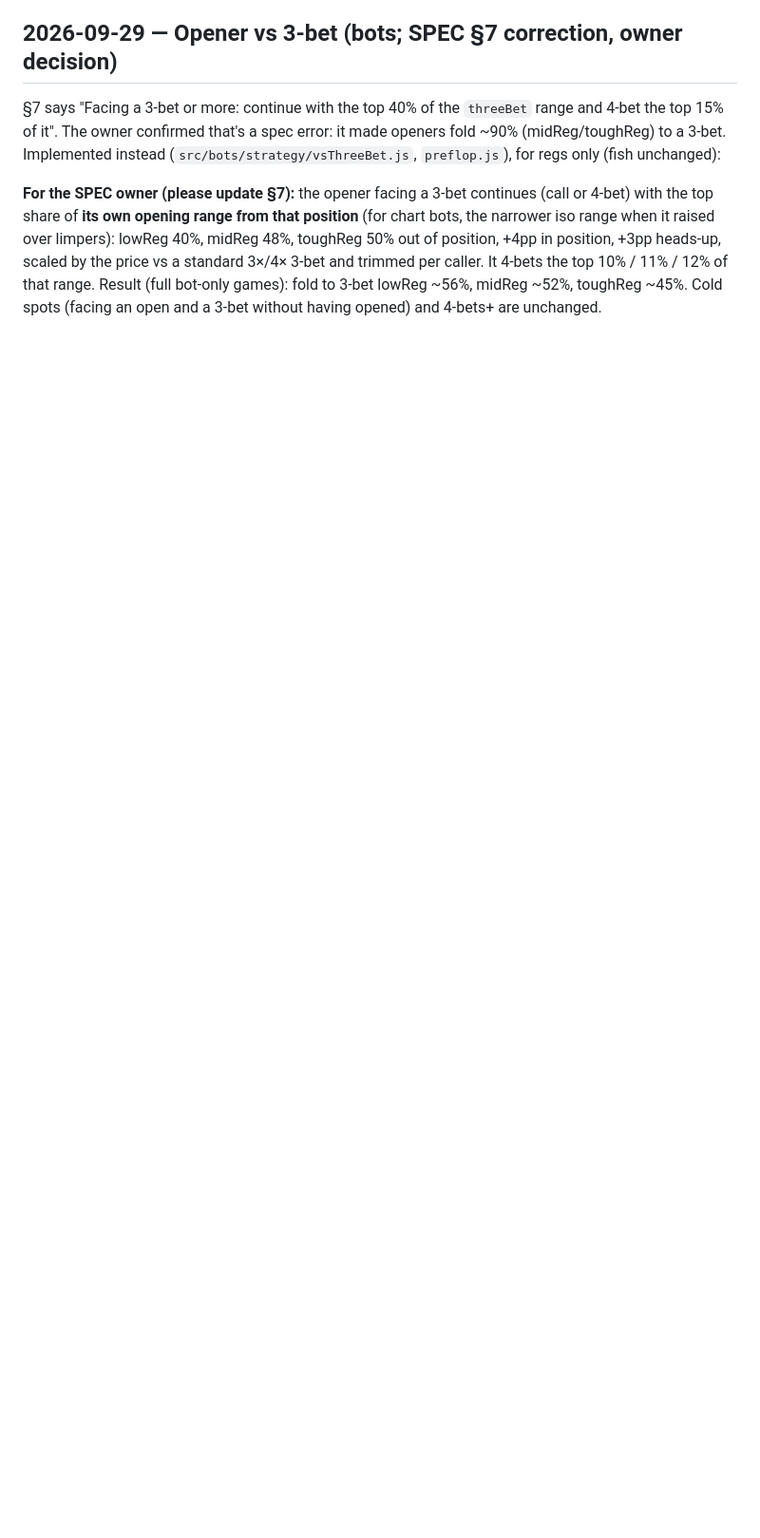
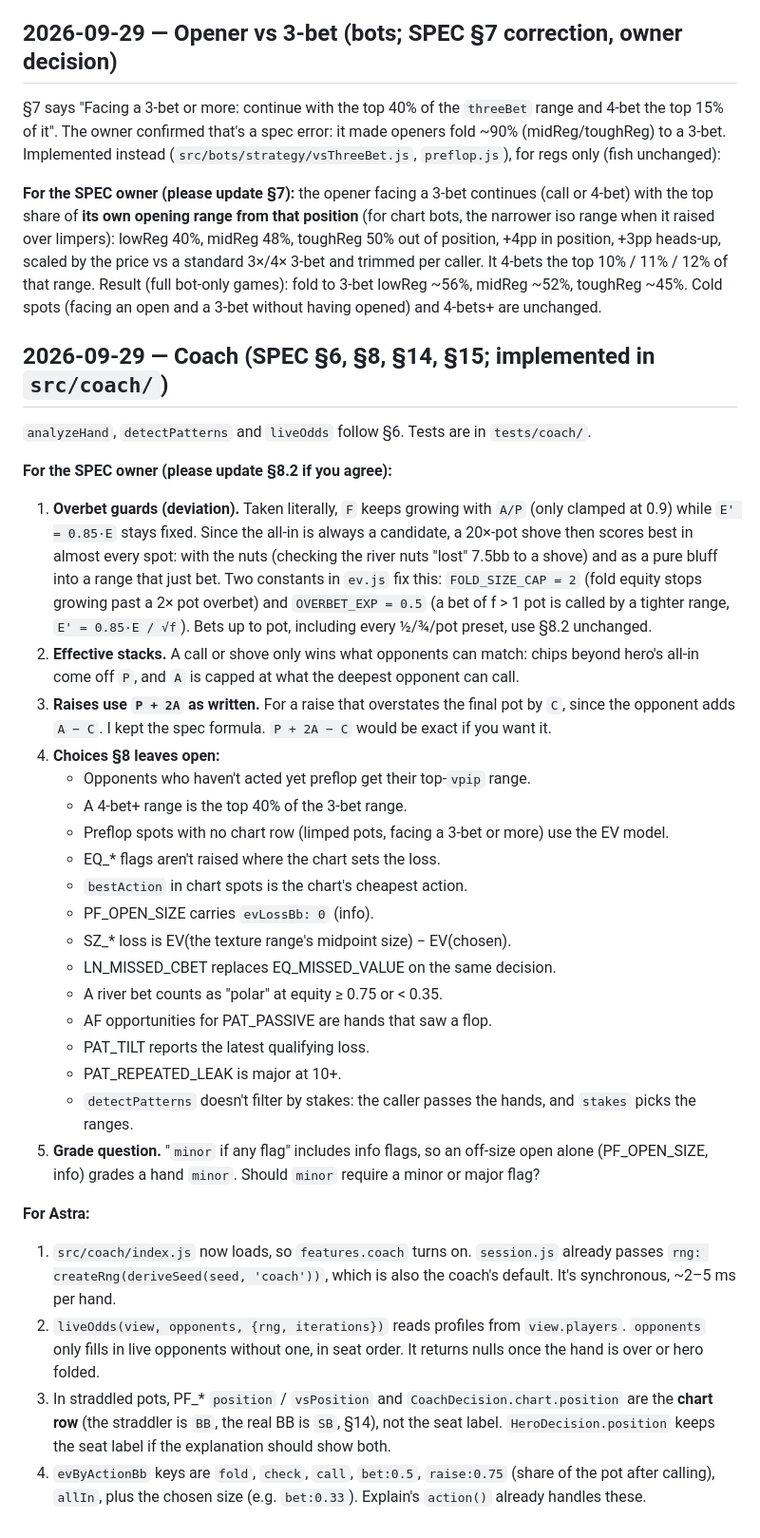
Before and after one commit to andrewwang2623/poker-trainer, a Markdown page: REQUESTS-claude.md, the part around the change. Shown at 95% size. Rendered like a GitHub page; blank space fills up the shorter version.

Commit message:
requests: coach spec notes (§8.2 overbet guards, open choices) and wiring notes for Astra
Co-Authored-By: Claude Opus 5.5 <noreply@anthropic.com>

```diff
--- a/REQUESTS-claude.md
+++ b/REQUESTS-claude.md
@@ -188,3 +188,47 @@ over limpers): lowReg 40%, midReg 48%, toughReg 50% out of position, +4pp in pos
 by the price vs a standard 3×/4× 3-bet and trimmed per caller. It 4-bets the top 10% / 11% / 12% of that
 range. Result (full bot-only games): fold to 3-bet lowReg ~56%, midReg ~52%, toughReg ~45%. Cold spots
 (facing an open and a 3-bet without having opened) and 4-bets+ are unchanged.
+
+## 2026-09-29 — Coach (SPEC §6, §8, §14, §15; implemented in `src/coach/`)
+
+`analyzeHand`, `detectPatterns` and `liveOdds` follow §6. Tests are in `tests/coach/`.
+
+**For the SPEC owner (please update §8.2 if you agree):**
+1. **Overbet guards (deviation).** Taken literally, `F` keeps growing with `A/P` (only clamped at 0.9) while
+   `E' = 0.85·E` stays fixed. Since the all-in is always a candidate, a 20×-pot shove then scores best in
+   almost every spot: with the nuts (checking the river nuts "lost" 7.5bb to a shove) and as a pure bluff into
+   a range that just bet. Two constants in `ev.js` fix this: `FOLD_SIZE_CAP = 2` (fold equity stops growing
+   past a 2× pot overbet) and `OVERBET_EXP = 0.5` (a bet of f > 1 pot is called by a tighter range,
+   `E' = 0.85·E / √f`). Bets up to pot, including every ½/¾/pot preset, use §8.2 unchanged.
+2. **Effective stacks.** A call or shove only wins what opponents can match: chips beyond hero's all-in come
+   off `P`, and `A` is capped at what the deepest opponent can call.
+3. **Raises use `P + 2A` as written.** For a raise that overstates the final pot by `C`, since the opponent
+   adds `A − C`. I kept the spec formula. `P + 2A − C` would be exact if you want it.
+4. **Choices §8 leaves open:**
+   - Opponents who haven't acted yet preflop get their top-`vpip` range.
+   - A 4-bet+ range is the top 40% of the 3-bet range.
+   - Preflop spots with no chart row (limped pots, facing a 3-bet or more) use the EV model.
+   - EQ_* flags aren't raised where the chart sets the loss.
+   - `bestAction` in chart spots is the chart's cheapest action.
+   - PF_OPEN_SIZE carries `evLossBb: 0` (info).
+   - SZ_* loss is EV(the texture range's midpoint size) − EV(chosen).
+   - LN_MISSED_CBET replaces EQ_MISSED_VALUE on the same decision.
+   - A river bet counts as "polar" at equity ≥ 0.75 or < 0.35.
+   - AF opportunities for PAT_PASSIVE are hands that saw a flop.
+   - PAT_TILT reports the latest qualifying loss.
+   - PAT_REPEATED_LEAK is major at 10+.
+   - `detectPatterns` doesn't filter by stakes: the caller passes the hands, and `stakes` picks the ranges.
+5. **Grade question.** "`minor` if any flag" includes info flags, so an off-size open alone (PF_OPEN_SIZE,
+   info) grades a hand `minor`. Should `minor` require a minor or major flag?
+
+**For Astra:**
+1. `src/coach/index.js` now loads, so `features.coach` turns on. `session.js` already passes
+   `rng: createRng(deriveSeed(seed, 'coach'))`, which is also the coach's default. It's synchronous, ~2–5 ms
+   per hand.
+2. `liveOdds(view, opponents, {rng, iterations})` reads profiles from `view.players`. `opponents` only fills
+   in live opponents without one, in seat order. It returns nulls once the hand is over or hero folded.
+3. In straddled pots, PF_* `position` / `vsPosition` and `CoachDecision.chart.position` are the **chart row**
+   (the straddler is `BB`, the real BB is `SB`, §14), not the seat label. `HeroDecision.position` keeps the
+   seat label if the explanation should show both.
+4. `evByActionBb` keys are `fold`, `check`, `call`, `bet:0.5`, `raise:0.75` (share of the pot after calling),
+   `allIn`, plus the chosen size (e.g. `bet:0.33`). Explain's `action()` already handles these.
```
